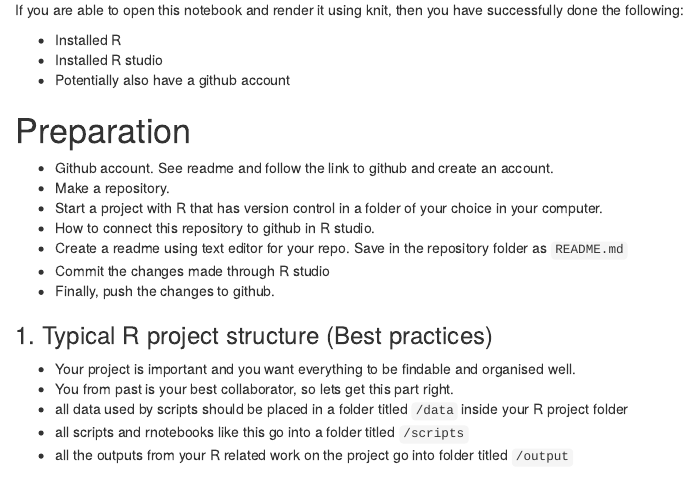
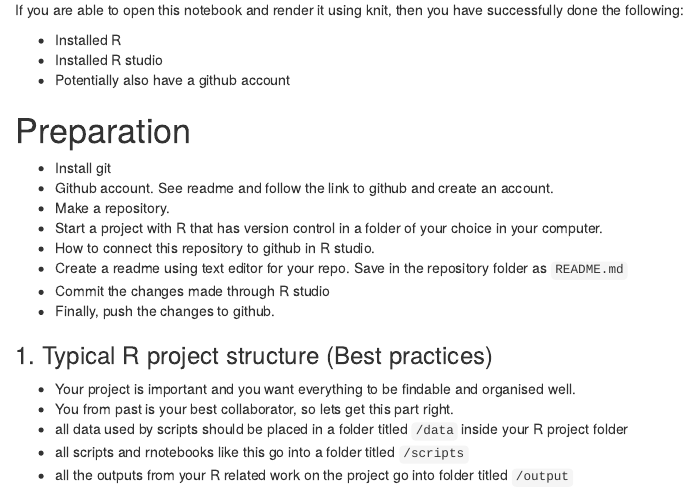
Before and after one commit to somakchowdhury/pbt_learns_tidyverse, an R Markdown document (scripts/Part_1_scripts_solved.Rmd): the page in a window 1100 px wide, from 70 px down. Rendered offline with R 4.5, knitr and Pandoc, with nearby package versions.

Commit message:
Minor changes

```diff
--- a/scripts/Part_1_scripts_solved.Rmd
+++ b/scripts/Part_1_scripts_solved.Rmd
@@ -13,6 +13,7 @@ If you are able to open this notebook and render it using knit, then you have su
 
 # Preparation
 
+- Install git
 - Github account. See readme and follow the link to github and create an account.
 - Make a repository.
 - Start a project with R that has version control in a folder of your choice in your computer.
```
